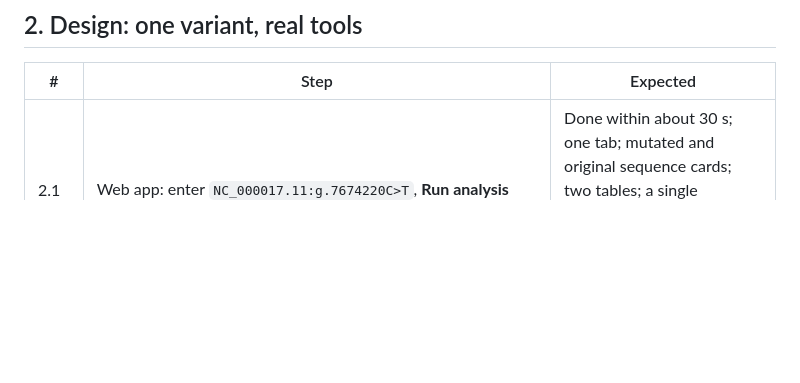
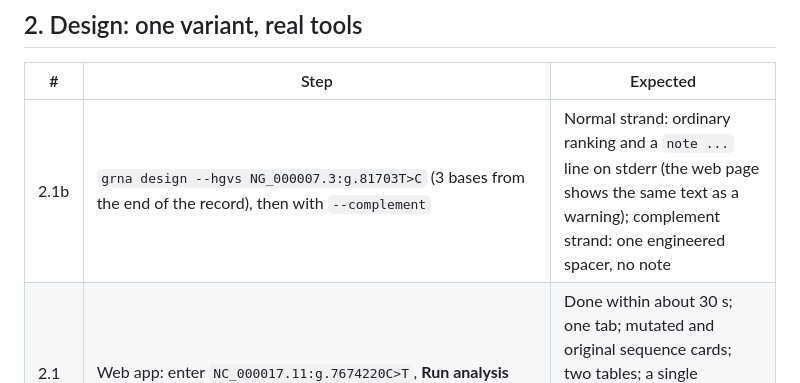
Before and after one commit to JavierStark/DiseaseMutationsApp, a Markdown page: docs/manual-test-plan.md, the part around the change. GitHub-like rendering; blank space fills up the shorter version.

Commit message:
Record the real-index check of the special-rule fallback
Co-Authored-By: Claude Sonnet 5.5 <noreply@anthropic.com>

```diff
--- a/docs/manual-test-plan.md
+++ b/docs/manual-test-plan.md
@@ -32,6 +32,7 @@ Record every run in section 9. A step that was not run is written as "not run",
 
 | # | Step | Expected |
 |---|---|---|
+| 2.1b | `grna design --hgvs NG_000007.3:g.81703T>C` (3 bases from the end of the record), then with `--complement` | Normal strand: ordinary ranking and a `note ...` line on stderr (the web page shows the same text as a warning); complement strand: one engineered spacer, no note |
 | 2.1 | Web app: enter `NC_000017.11:g.7674220C>T`, **Run analysis** | Done within about 30 s; one tab; mutated and original sequence cards; two tables; a single engineered spacer per table (substitution special rule, Rank 1, Score 100%) |
 | 2.2 | Same variant, the `C` (complement) result of an rsID, or `grna design ... --complement` | Spacer sequence differs from 2.1; **Alignments is 1**, not 0; strand shown as "− strand, reverse complement, shown 5'→3'" |
 | 2.3 | Change the spacer to 17, then to 61 | Message "between 18 and 60", **Run analysis** disabled |
```
